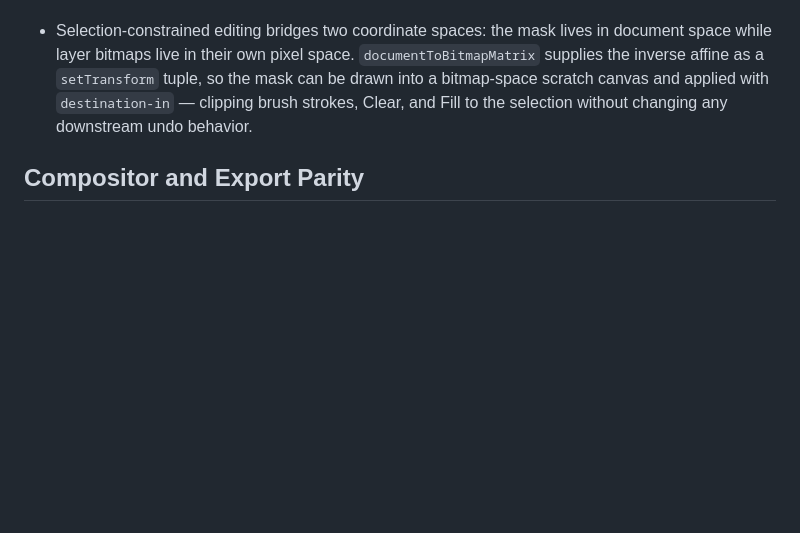
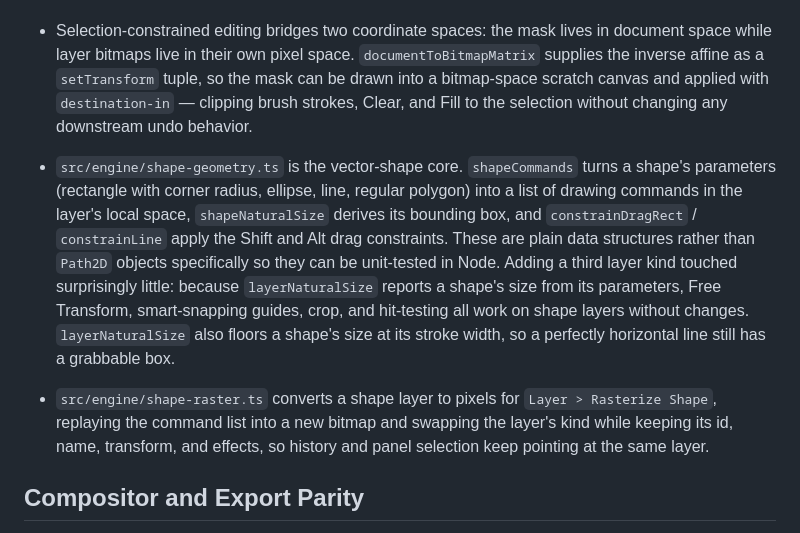
Before and after one commit to Noobiez16/TransparencyMinimalist, a Markdown page: docs/architecture.md, the part around the change. GitHub-like rendering; blank space fills up the shorter version.

```diff
--- a/docs/architecture.md
+++ b/docs/architecture.md
@@ -133,6 +133,9 @@ Interactive edits run inside session modules so previews stay live while history
 - `src/engine/selection.ts` holds the pixel selection as an ordered list of operations (shapes with a boolean mode, plus Select All and Invert); the document-sized mask canvas, its alpha array, and its bounds are derived caches rebuilt whenever the list or the document size changes. Storing operations rather than pixels is what makes selection changes undoable: a full-resolution mask snapshot would cost megabytes per history entry, while an operation list costs bytes. Boolean combination is expressed directly as canvas composite operations — `source-over` to add, `destination-out` to subtract, `destination-in` to intersect — so arbitrary lasso shapes combine correctly without polygon algebra. `src/engine/selection-contour.ts` walks the mask's pixel lattice to produce closed outlines for the marching-ants overlay, and `src/engine/selection-edit.ts` clears, fills, and crops through the same dirty-rect command pattern the stroke engine uses.
 - Selection-constrained editing bridges two coordinate spaces: the mask lives in document space while layer bitmaps live in their own pixel space. `documentToBitmapMatrix` supplies the inverse affine as a `setTransform` tuple, so the mask can be drawn into a bitmap-space scratch canvas and applied with `destination-in` — clipping brush strokes, Clear, and Fill to the selection without changing any downstream undo behavior.
 
+- `src/engine/shape-geometry.ts` is the vector-shape core. `shapeCommands` turns a shape's parameters (rectangle with corner radius, ellipse, line, regular polygon) into a list of drawing commands in the layer's local space, `shapeNaturalSize` derives its bounding box, and `constrainDragRect` / `constrainLine` apply the Shift and Alt drag constraints. These are plain data structures rather than `Path2D` objects specifically so they can be unit-tested in Node. Adding a third layer kind touched surprisingly little: because `layerNaturalSize` reports a shape's size from its parameters, Free Transform, smart-snapping guides, crop, and hit-testing all work on shape layers without changes. `layerNaturalSize` also floors a shape's size at its stroke width, so a perfectly horizontal line still has a grabbable box.
+- `src/engine/shape-raster.ts` converts a shape layer to pixels for `Layer > Rasterize Shape`, replaying the command list into a new bitmap and swapping the layer's kind while keeping its id, name, transform, and effects, so history and panel selection keep pointing at the same layer.
+
 ## Compositor and Export Parity
 
 `composite()` in `src/engine/compositor.ts` clears the target context, paints the configured background, and draws visible layers from bottom to top. It applies opacity, mapped blend mode, effect filters, center translation, and scale before drawing either an image bitmap or centered multiline text.
```
Also changed, not shown: README.md (+4 -1 lines), docs/changelog.md (+6 -0 lines).
